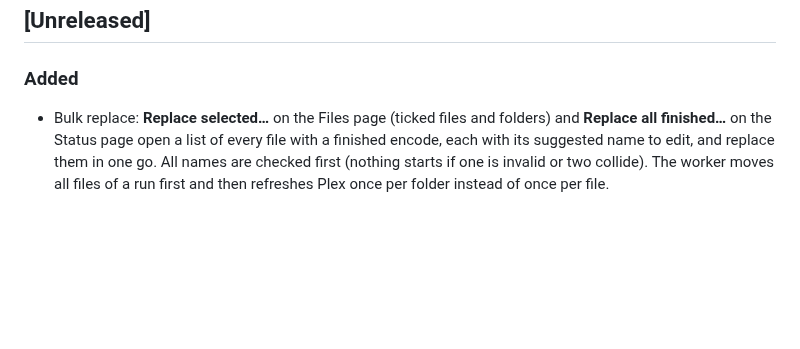
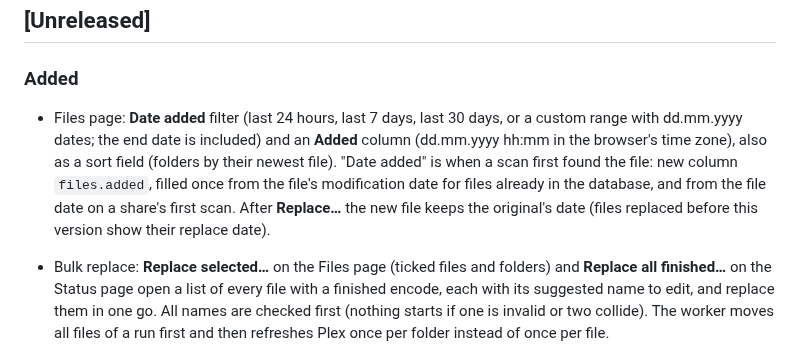
Before and after one commit to madotha/handlebreaks, a Markdown page: CHANGELOG.md, the part around the change. GitHub-like rendering; blank space fills up the shorter version.

```diff
--- a/CHANGELOG.md
+++ b/CHANGELOG.md
@@ -8,6 +8,8 @@ and this project follows [Semantic Versioning](https://semver.org/spec/v2.0.0.ht
 ## [Unreleased]
 
 ### Added
+
+- Files page: **Date added** filter (last 24 hours, last 7 days, last 30 days, or a custom range with dd.mm.yyyy dates; the end date is included) and an **Added** column (dd.mm.yyyy hh:mm in the browser's time zone), also as a sort field (folders by their newest file). "Date added" is when a scan first found the file: new column `files.added`, filled once from the file's modification date for files already in the database, and from the file date on a share's first scan. After **Replace…** the new file keeps the original's date (files replaced before this version show their replace date).
 
 - Bulk replace: **Replace selected…** on the Files page (ticked files and folders) and **Replace all finished…** on the Status page open a list of every file with a finished encode, each with its suggested name to edit, and replace them in one go. All names are checked first (nothing starts if one is invalid or two collide). The worker moves all files of a run first and then refreshes Plex once per folder instead of once per file.
 
```
Also changed, not shown: CLAUDE.md (+2 -2 lines), README.md (+1 -1 lines), docs/screenshot-files.png, 9 other files.
